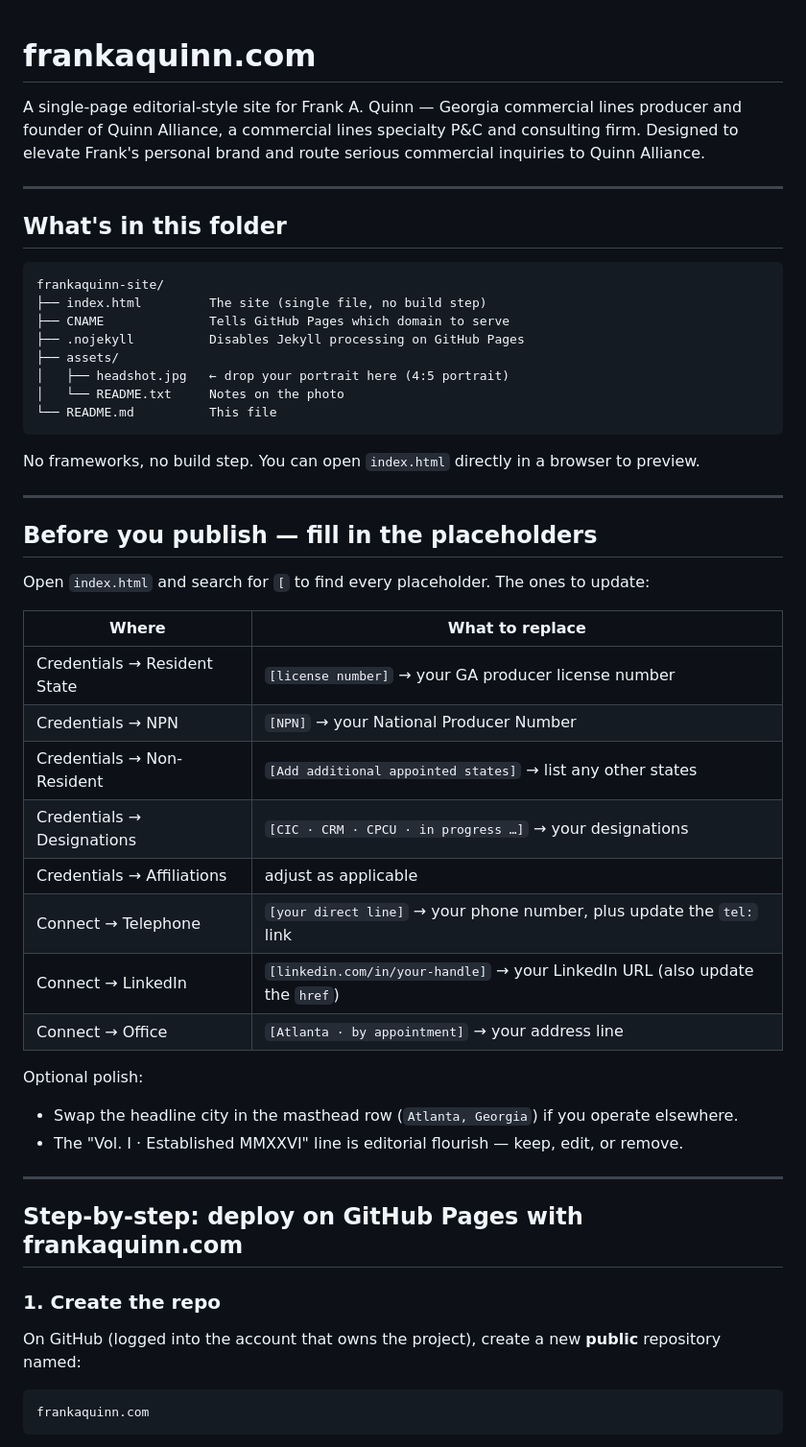
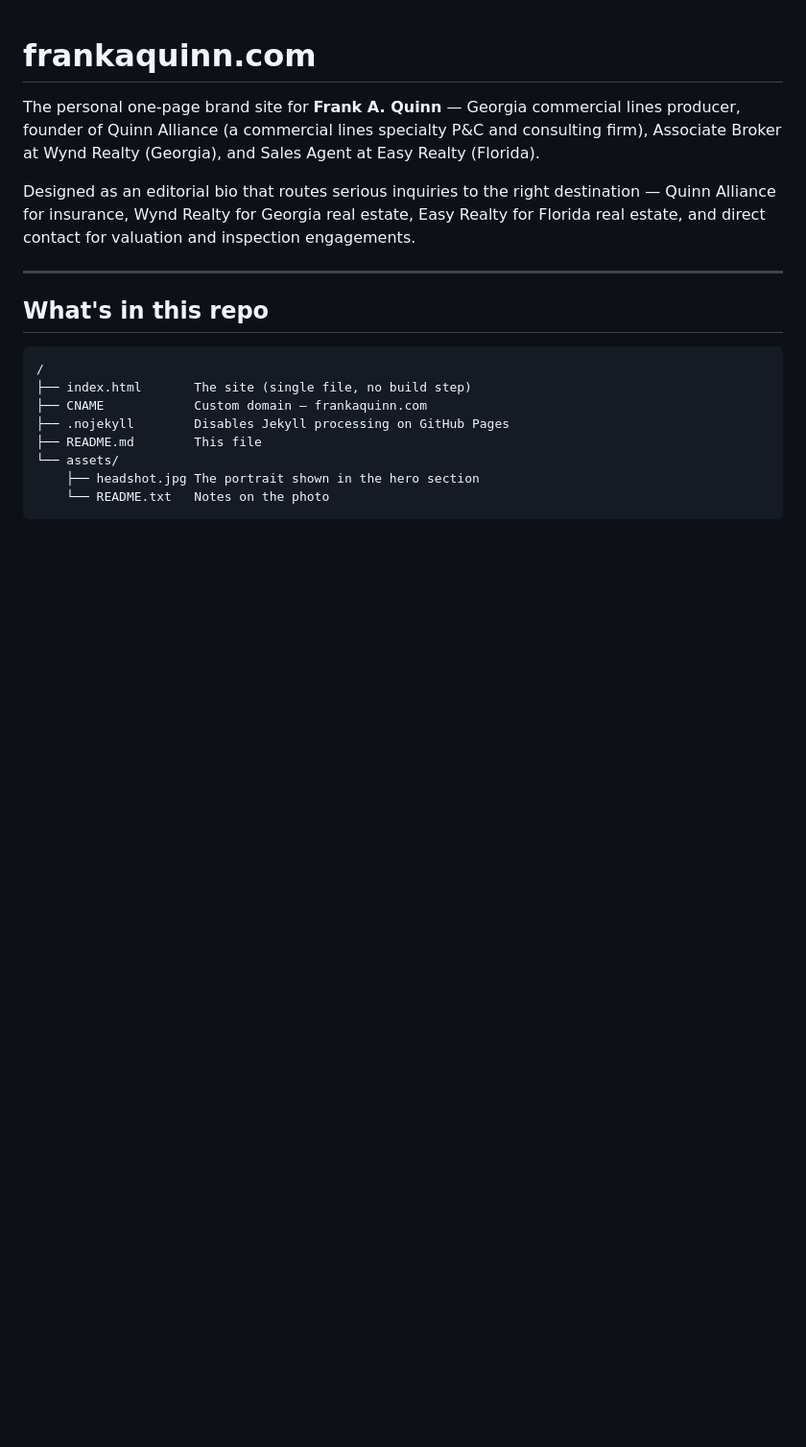
Before and after one commit to FrankAQuinn/frankaquinn.com, a Markdown page: README.md, the part around one of its changes. Shown at 96% size. Drawn GitHub-style; blank space fills up the shorter version.

````diff
--- a/README.md
+++ b/README.md
@@ -1,54 +1,21 @@
 # frankaquinn.com
 
-A single-page editorial-style site for Frank A. Quinn — Georgia commercial lines producer and founder of Quinn Alliance, a commercial lines specialty P&C and consulting firm. Designed to elevate Frank's personal brand and route serious commercial inquiries to Quinn Alliance.
+The personal one-page brand site for **Frank A. Quinn** — Georgia commercial lines producer, founder of Quinn Alliance (a commercial lines specialty P&C and consulting firm), Associate Broker at Wynd Realty (Georgia), and Sales Agent at Easy Realty (Florida).
+
+Designed as an editorial bio that routes serious inquiries to the right destination — Quinn Alliance for insurance, Wynd Realty for Georgia real estate, Easy Realty for Florida real estate, and direct contact for valuation and inspection engagements.
 
 ---
 
-## What's in this folder
+## What's in this repo
 
 ```
-frankaquinn-site/
-├── index.html         The site (single file, no build step)
-├── CNAME              Tells GitHub Pages which domain to serve
-├── .nojekyll          Disables Jekyll processing on GitHub Pages
-├── assets/
-│   ├── headshot.jpg   ← drop your portrait here (4:5 portrait)
-│   └── README.txt     Notes on the photo
-└── README.md          This file
+/
+├── index.html       The site (single file, no build step)
+├── CNAME            Custom domain — frankaquinn.com
+├── .nojekyll        Disables Jekyll processing on GitHub Pages
+├── README.md        This file
+└── assets/
+    ├── headshot.jpg The portrait shown in the hero section
+    └── README.txt   Notes on the photo
 ```
 
-No frameworks, no build step. You can open `index.html` directly in a browser to preview.
-
----
-
-## Before you publish — fill in the placeholders
-
-Open `index.html` and search for `[` to find every placeholder. The ones to update:
-
-| Where | What to replace |
-|---|---|
-| Credentials → Resident State | `[license number]` → your GA producer license number |
-| Credentials → NPN | `[NPN]` → your National Producer Number |
-| Credentials → Non-Resident | `[Add additional appointed states]` → list any other states |
-| Credentials → Designations | `[CIC · CRM · CPCU · in progress …]` → your designations |
-| Credentials → Affiliations | adjust as applicable |
-| Connect → Telephone | `[your direct line]` → your phone number, plus update the `tel:` link |
-| Connect → LinkedIn | `[linkedin.com/in/your-handle]` → your LinkedIn URL (also update the `href`) |
-| Connect → Office | `[Atlanta · by appointment]` → your address line |
-
-Optional polish:
-- Swap the headline city in the masthead row (`Atlanta, Georgia`) if you operate elsewhere.
-- The "Vol. I · Established MMXXVI" line is editorial flourish — keep, edit, or remove.
-
----
-
-## Step-by-step: deploy on GitHub Pages with frankaquinn.com
-
-### 1. Create the repo
-
-On GitHub (logged into the account that owns the project), create a new **public** repository named:
-
-```
-frankaquinn.com
-```
-
````
Also changed, not shown: other parts of README.md (+59 -73 lines).
